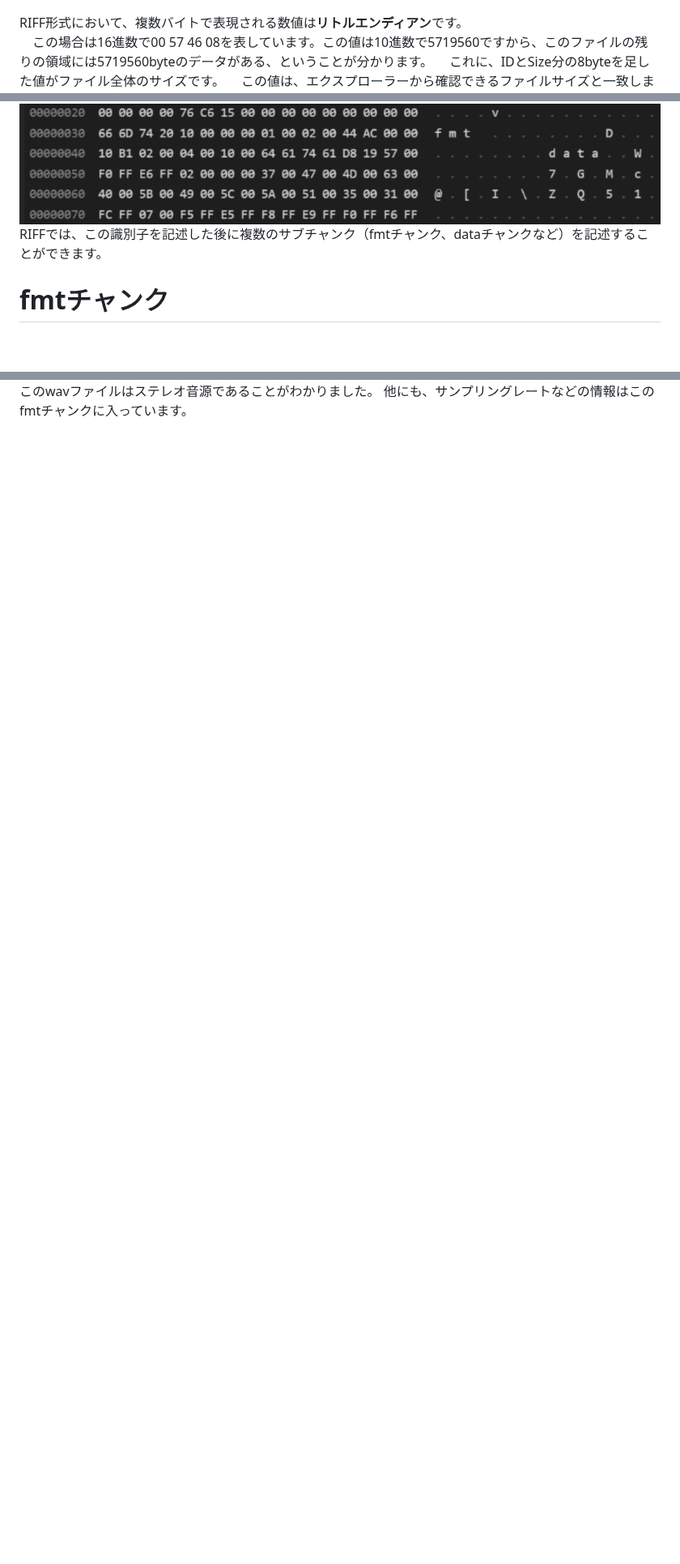
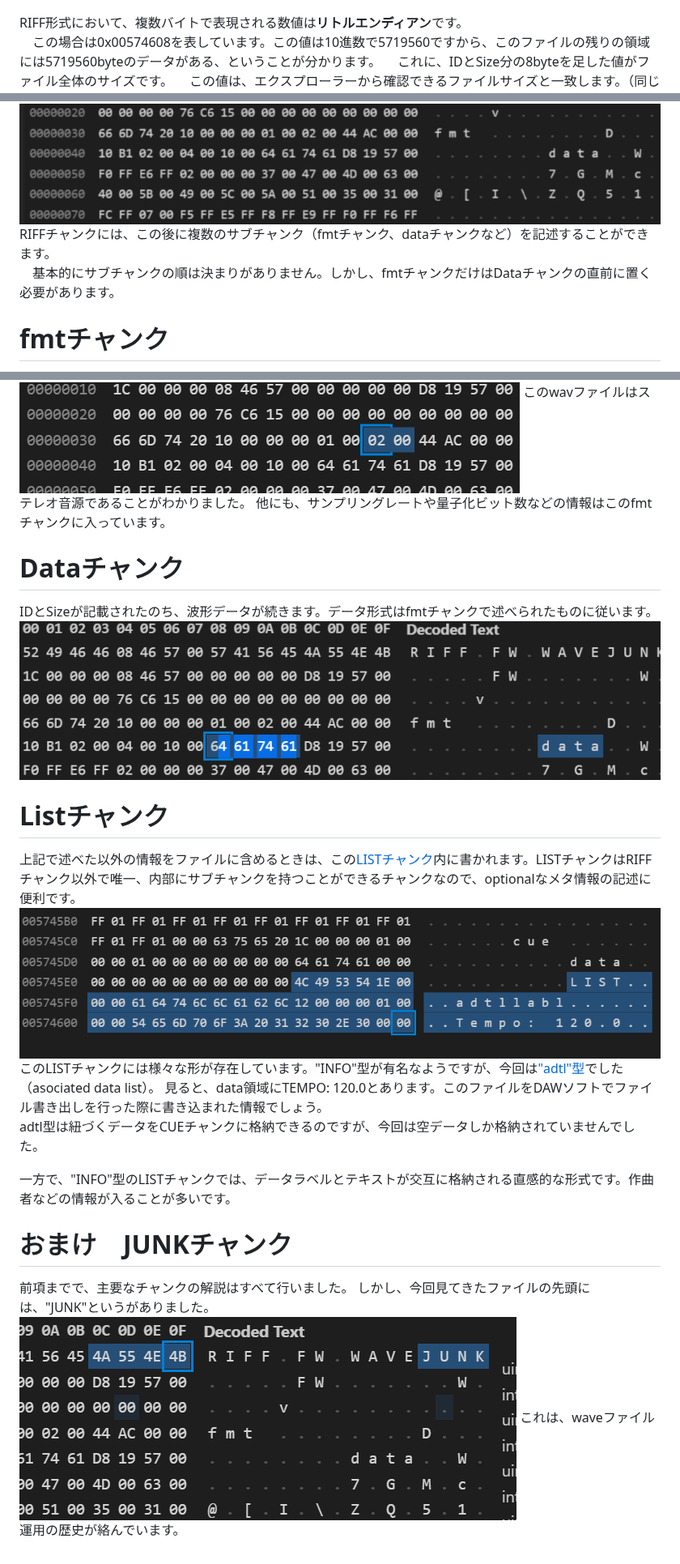
Before and after one commit to ItisNoMatter/articles, a Markdown page: articles/85924cd74c8c8f.md, 3 parts joined by grey strips. Shown at 81% size. GitHub-like rendering; pictures changed too: images/85924cd74c8c8f/2022-06-19-09-04-12.png (added), images/85924cd74c8c8f/2022-06-19-09-39-38.png (added), images/85924cd74c8c8f/2022-06-19-11-00-05.png (added); blank space fills up the shorter version.

Commit message:
書いた

```diff
--- a/articles/85924cd74c8c8f.md
+++ b/articles/85924cd74c8c8f.md
@@ -40,7 +39,7 @@ RIFF形式でフォーマットされたバイナリファイルなどを読ん
 ![](/images/85924cd74c8c8f/2022-06-18-20-11-48.png)
 
 RIFF形式において、複数バイトで表現される数値は**リトルエンディアン**です。
-　この場合は16進数で00 57 46 08を表しています。この値は10進数で5719560ですから、このファイルの残りの領域には5719560byteのデータがある、ということが分かります。
+　この場合は0x00574608を表しています。この値は10進数で5719560ですから、このファイルの残りの領域には5719560byteのデータがある、ということが分かります。
 　これに、IDとSize分の8byteを足した値がファイル全体のサイズです。
 　この値は、エクスプローラーから確認できるファイルサイズと一致します。（同じところを参照しているので当然）。
 ![](/images/85924cd74c8c8f/2022-06-18-20-12-00.png)
@@ -50,6 +49,7 @@ RIFFチャンクのData領域には、4Byteのファイルタイプ識別子が
 今回は"WAVE"です。
 ![](/images/85924cd74c8c8f/2022-06-18-20-24-10.png)
-RIFFでは、この識別子を記述した後に複数のサブチャンク（fmtチャンク、dataチャンクなど）を記述することができます。
+RIFFチャンクには、この後に複数のサブチャンク（fmtチャンク、dataチャンクなど）を記述することができます。
+　基本的にサブチャンクの順は決まりがありません。しかし、fmtチャンクだけはDataチャンクの直前に置く必要があります。
 # fmtチャンク
 次に注目すべきはfmtチャンクです。waveファイルのfmtチャンクは、それ自身の大きさに応じて複数のフォーマットがあります。
 |size|format|
@@ -84,2 +89,19 @@ fmtチャンクのデータ領域には、これらの音響信号を解釈す
 このwavファイルはステレオ音源であることがわかりました。
-他にも、サンプリングレートなどの情報はこのfmtチャンクに入っています。
+他にも、サンプリングレートや量子化ビット数などの情報はこのfmtチャンクに入っています。
+# Dataチャンク
+IDとSizeが記載されたのち、波形データが続きます。データ形式はfmtチャンクで述べられたものに従います。
+![](/images/85924cd74c8c8f/2022-06-19-09-39-38.png)
+
+# Listチャンク
+上記で述べた以外の情報をファイルに含めるときは、この[LISTチャンク](https://www.recordingblogs.com/wiki/list-chunk-of-a-wave-file)内に書かれます。LISTチャンクはRIFFチャンク以外で唯一、内部にサブチャンクを持つことができるチャンクなので、optionalなメタ情報の記述に便利です。
+![](/images/85924cd74c8c8f/2022-06-19-11-00-05.png)
+このLISTチャンクには様々な形が存在しています。"INFO"型が有名なようですが、今回は["adtl"型](https://www.recordingblogs.com/wiki/associated-data-list-chunk-of-a-wave-file)でした（asociated data list）。
+見ると、data領域にTEMPO: 120.0とあります。このファイルをDAWソフトでファイル書き出しを行った際に書き込まれた情報でしょう。
+adtl型は紐づくデータをCUEチャンクに格納できるのですが、今回は空データしか格納されていませんでした。
+
+一方で、"INFO"型のLISTチャンクでは、データラベルとテキストが交互に格納される直感的な形式です。作曲者などの情報が入ることが多いです。
+# おまけ　JUNKチャンク
+前項までで、主要なチャンクの解説はすべて行いました。
+しかし、今回見てきたファイルの先頭には、"JUNK"というがありました。
+![](/images/85924cd74c8c8f/2022-06-19-11-32-07.png)
+これは、waveファイル運用の歴史が絡んでいます。
```
Also changed, not shown: other parts of articles/85924cd74c8c8f.md (+10 -6 lines), images/85924cd74c8c8f/2022-06-19-09-03-26.png (added).
